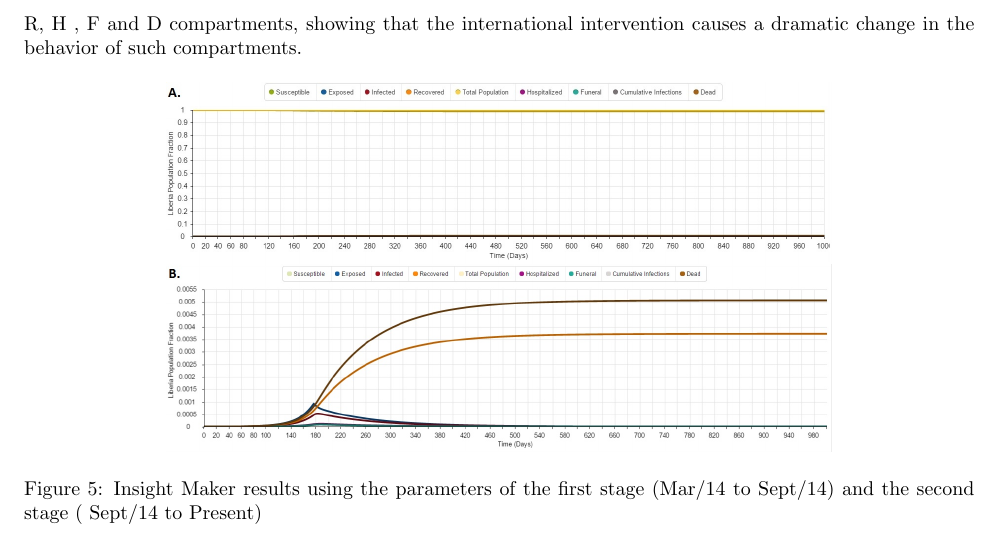
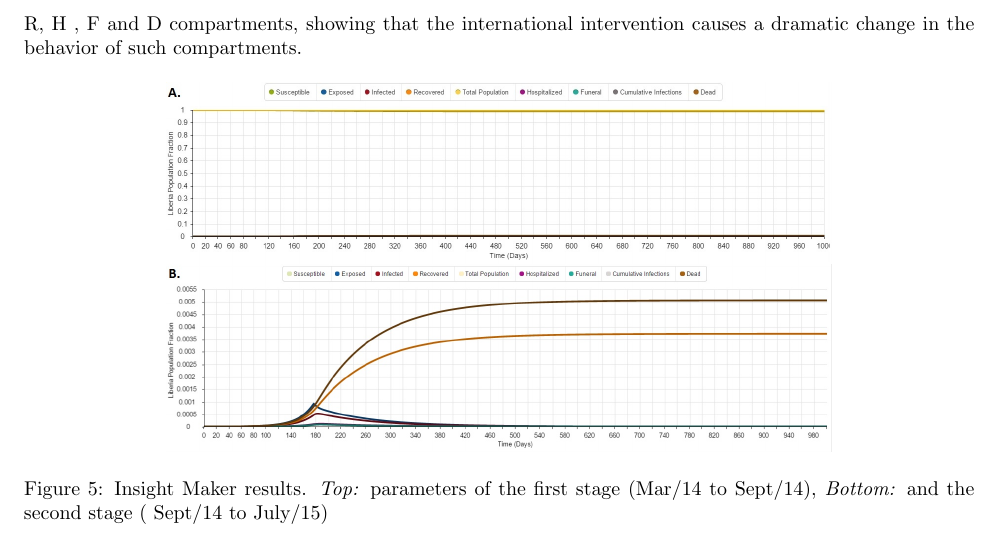
Before and after one commit to YuhangMa/MIT-Lincoln-Lab, a LaTeX paper (main.tex, which reads IM.tex): part of page 7 of 16, cut so that both start at the same text. Compiled offline with pdfLaTeX.

Commit message:
modified fig caption

```diff
--- a/IM.tex
+++ b/IM.tex
@@ -59,7 +59,7 @@ where each of the parameters are defined on Table \ref{tab:parameters}
 \begin{figure}[!h]
   \centering
   \includegraphics[width=0.7\textwidth]{LB_Int3_SD_IM}
-  \caption{ Insight Maker results using the parameters of the first stage (Mar/14 to Sept/14) and the second stage ( Sept/14 to Present)}
+  \caption{ Insight Maker results. \textit{Top:} parameters of the first stage (Mar/14 to Sept/14), \textit{Bottom:} and the second stage ( Sept/14 to July/15)}
 \label{fig:LB_IM_In}
 \end{figure}
 
```
